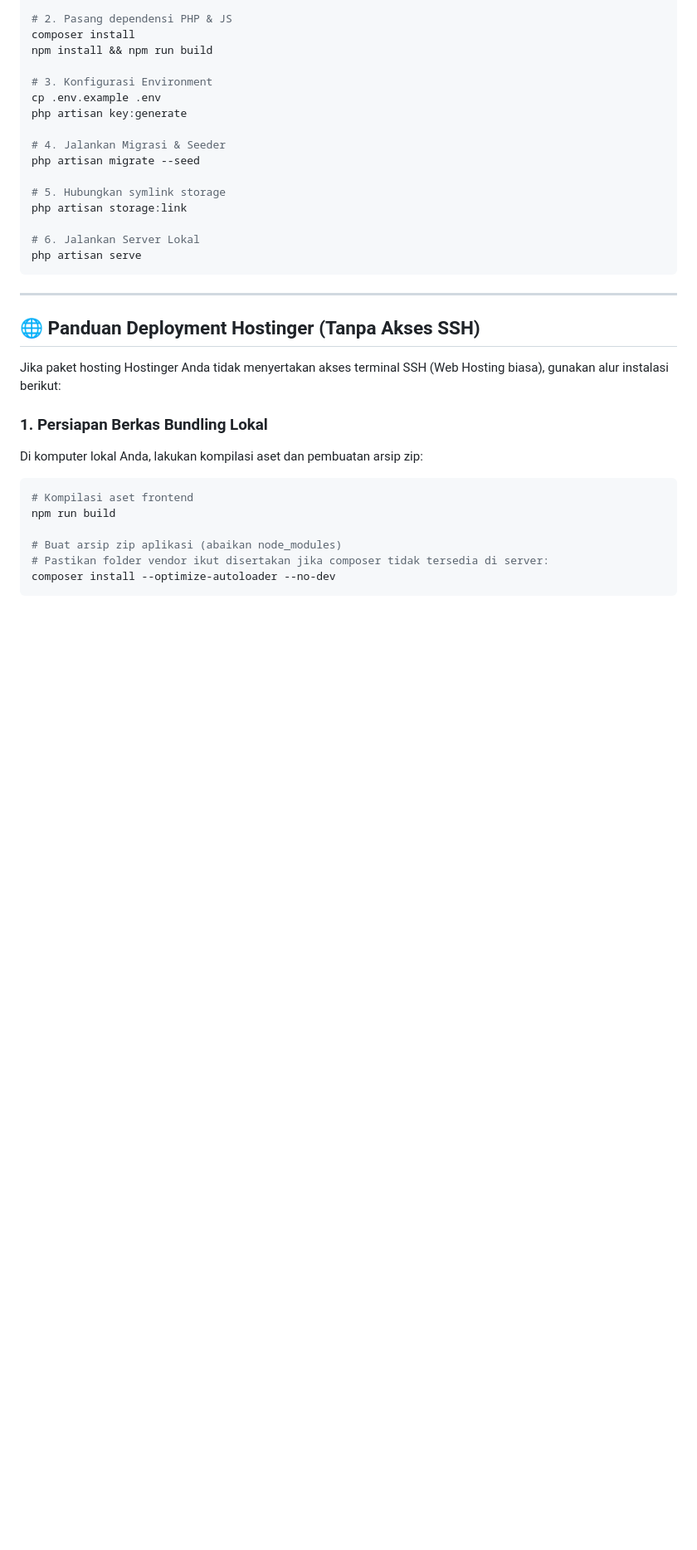
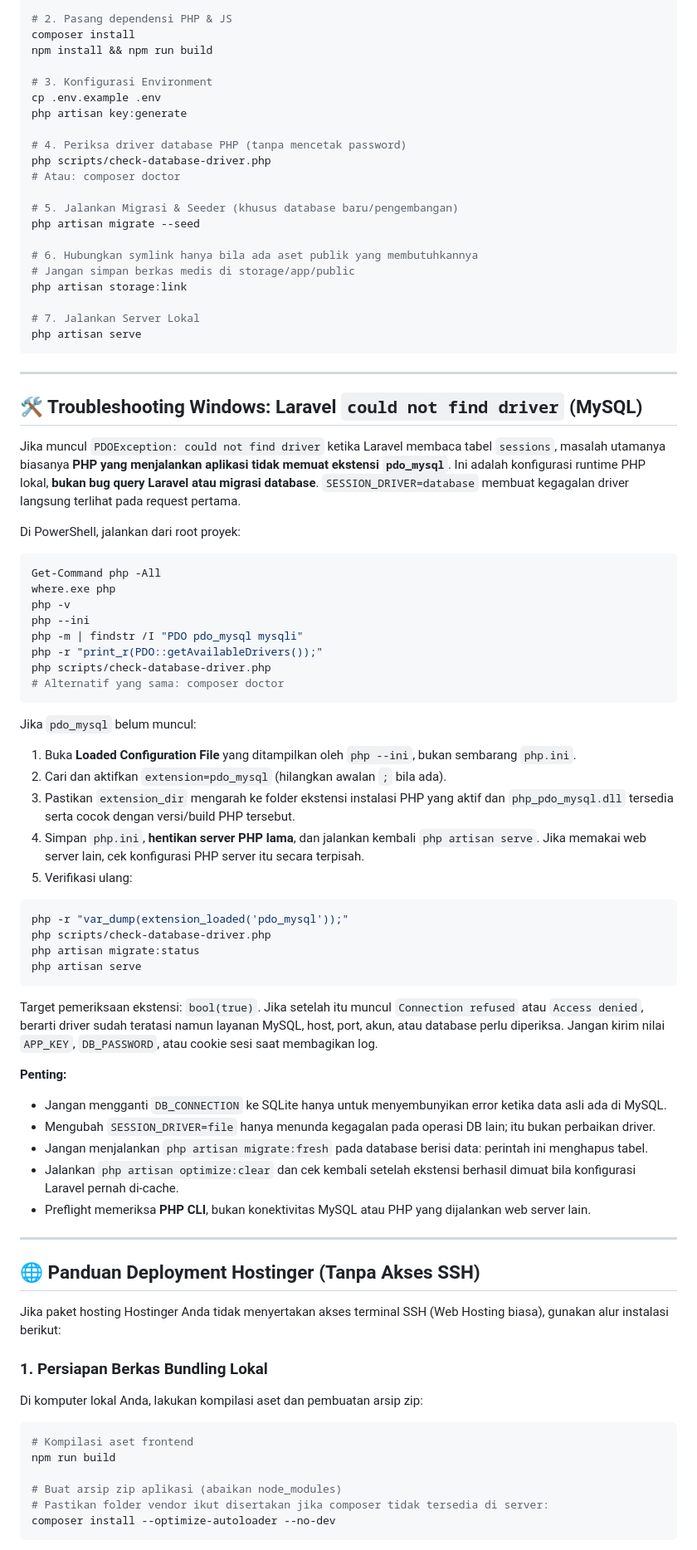
Before and after one commit to s9mcqytn4y-sys/mcu-app, a Markdown page: README.md, the part around one of its changes. Shown at 83% size. Drawn GitHub-style; blank space fills up the shorter version.

Commit message:
docs(windows): diagnose missing pdo_mysql and prevent destructive migration advice

````diff
--- a/README.md
+++ b/README.md
@@ -75,15 +69,67 @@ npm install && npm run build
 cp .env.example .env
 php artisan key:generate
 
-# 4. Jalankan Migrasi & Seeder
+# 4. Periksa driver database PHP (tanpa mencetak password)
+php scripts/check-database-driver.php
+# Atau: composer doctor
+
+# 5. Jalankan Migrasi & Seeder (khusus database baru/pengembangan)
 php artisan migrate --seed
 
-# 5. Hubungkan symlink storage
+# 6. Hubungkan symlink hanya bila ada aset publik yang membutuhkannya
+# Jangan simpan berkas medis di storage/app/public
 php artisan storage:link
 
-# 6. Jalankan Server Lokal
+# 7. Jalankan Server Lokal
 php artisan serve
 ```
+
+---
+
+## 🛠 Troubleshooting Windows: Laravel `could not find driver` (MySQL)
+
+Jika muncul `PDOException: could not find driver` ketika Laravel membaca tabel `sessions`,
+masalah utamanya biasanya **PHP yang menjalankan aplikasi tidak memuat ekstensi `pdo_mysql`**.
+Ini adalah konfigurasi runtime PHP lokal, **bukan bug query Laravel atau migrasi database**.
+`SESSION_DRIVER=database` membuat kegagalan driver langsung terlihat pada request pertama.
+
+Di PowerShell, jalankan dari root proyek:
+
+```powershell
+Get-Command php -All
+where.exe php
+php -v
+php --ini
+php -m | findstr /I "PDO pdo_mysql mysqli"
+php -r "print_r(PDO::getAvailableDrivers());"
+php scripts/check-database-driver.php
+# Alternatif yang sama: composer doctor
+```
+
+Jika `pdo_mysql` belum muncul:
+1. Buka **Loaded Configuration File** yang ditampilkan oleh `php --ini`, bukan sembarang `php.ini`.
+2. Cari dan aktifkan `extension=pdo_mysql` (hilangkan awalan `;` bila ada).
+3. Pastikan `extension_dir` mengarah ke folder ekstensi instalasi PHP yang aktif dan `php_pdo_mysql.dll` tersedia serta cocok dengan versi/build PHP tersebut.
+4. Simpan `php.ini`, **hentikan server PHP lama**, dan jalankan kembali `php artisan serve`. Jika memakai web server lain, cek konfigurasi PHP server itu secara terpisah.
+5. Verifikasi ulang:
+
+```powershell
+php -r "var_dump(extension_loaded('pdo_mysql'));"
+php scripts/check-database-driver.php
+php artisan migrate:status
+php artisan serve
+```
+
+Target pemeriksaan ekstensi: `bool(true)`. Jika setelah itu muncul `Connection refused` atau
+`Access denied`, berarti driver sudah teratasi namun layanan MySQL, host, port, akun, atau database perlu diperiksa.
+Jangan kirim nilai `APP_KEY`, `DB_PASSWORD`, atau cookie sesi saat membagikan log.
+
+**Penting:**
+- Jangan mengganti `DB_CONNECTION` ke SQLite hanya untuk menyembunyikan error ketika data asli ada di MySQL.
+- Mengubah `SESSION_DRIVER=file` hanya menunda kegagalan pada operasi DB lain; itu bukan perbaikan driver.
+- Jangan menjalankan `php artisan migrate:fresh` pada database berisi data: perintah ini menghapus tabel.
+- Jalankan `php artisan optimize:clear` dan cek kembali setelah ekstensi berhasil dimuat bila konfigurasi Laravel pernah di-cache.
+- Preflight memeriksa **PHP CLI**, bukan konektivitas MySQL atau PHP yang dijalankan web server lain.
 
 ---
 
````
Also changed, not shown: other parts of README.md (+7 -13 lines).
